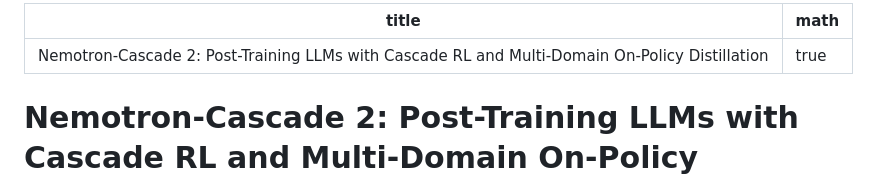
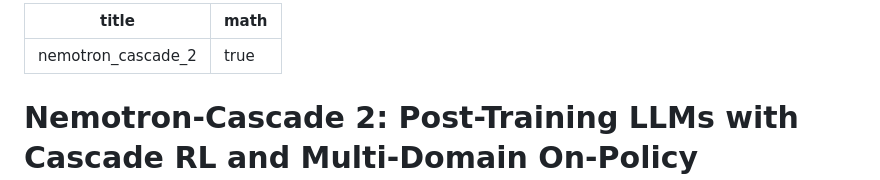
Before and after one commit to dremdeveloper/dremdeveloper.github.io, a Markdown page: articles/AI 논문/nemotron_cascade_2.md, the part around the change. Rendered like a GitHub page.

```diff
--- a/articles/AI 논문/Nemotron_Cascade_2_Post-Training_LLMs_with_Cascade_RL_and_Multi-Domain_On-Policy_Distillation.md
+++ b/articles/AI 논문/nemotron_cascade_2.md
@@ -1,5 +1,5 @@
 ---
-title: Nemotron-Cascade 2: Post-Training LLMs with Cascade RL and Multi-Domain On-Policy Distillation
+title: nemotron_cascade_2
 math: true
 ---
 
```
